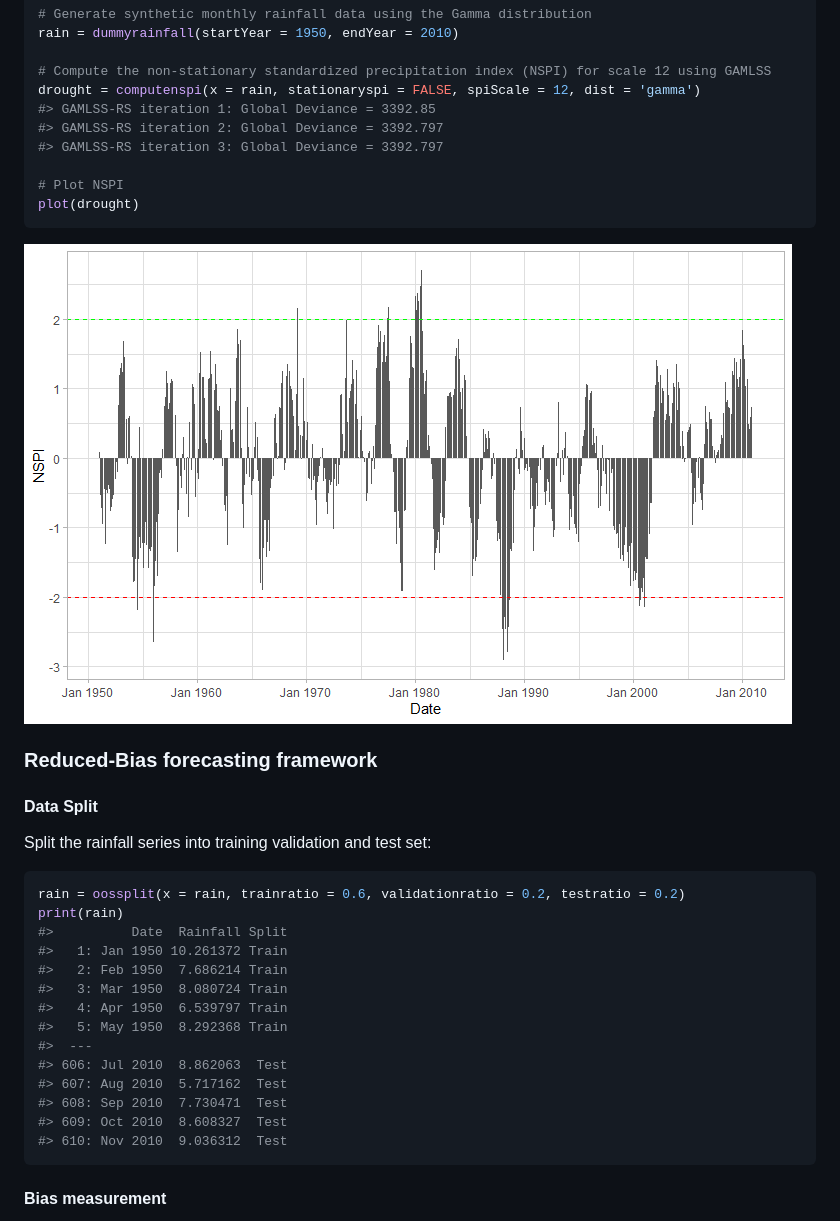
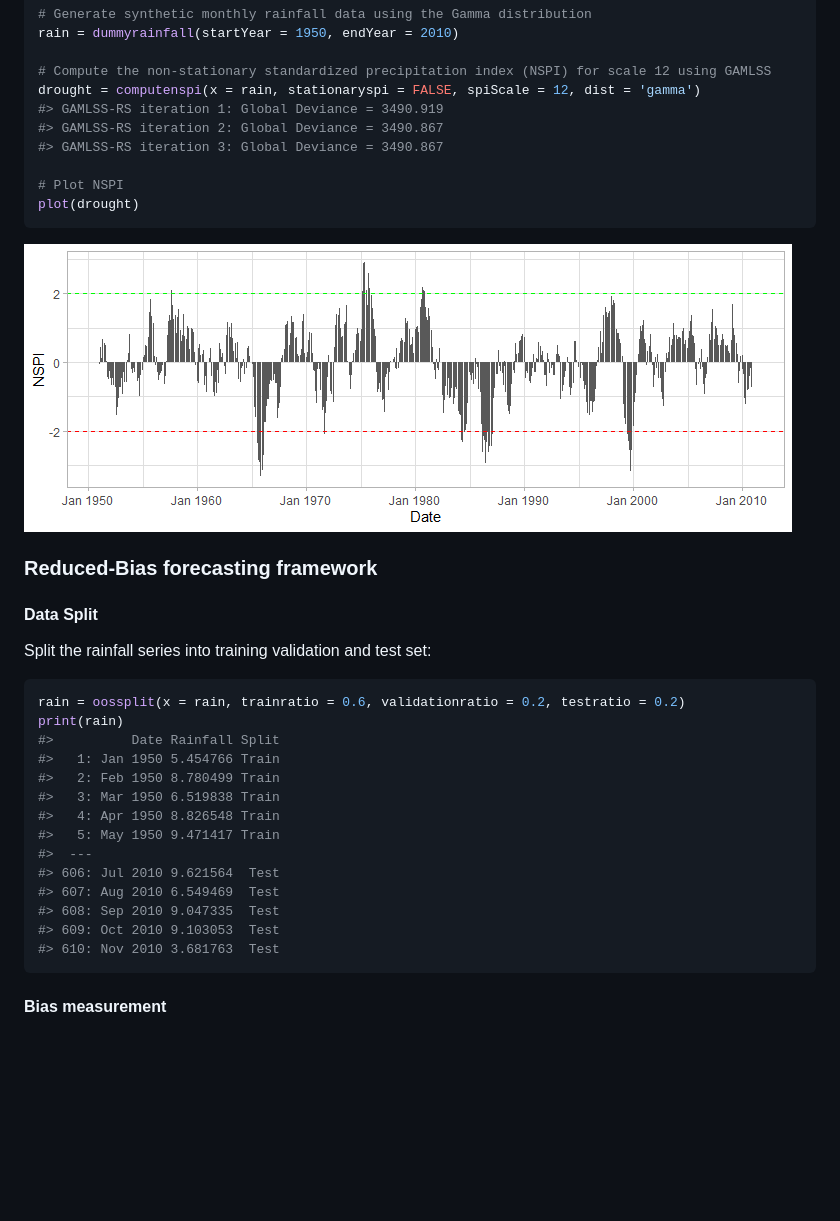
Before and after one commit to mammask/droughtR, a Markdown page: README.md, the part around the change printed below. Rendered like a GitHub page; pictures changed too: README_figs/README-unnamed-chunk-3-1.png; blank space fills up the shorter version.

````diff
--- a/README.md
+++ b/README.md
@@ -34,9 +34,9 @@ rain = dummyrainfall(startYear = 1950, endYear = 2010)
 
 # Compute the non-stationary standardized precipitation index (NSPI) for scale 12 using GAMLSS
 drought = computenspi(x = rain, stationaryspi = FALSE, spiScale = 12, dist = 'gamma')
-#> GAMLSS-RS iteration 1: Global Deviance = 3392.85
-#> GAMLSS-RS iteration 2: Global Deviance = 3392.797
-#> GAMLSS-RS iteration 3: Global Deviance = 3392.797
+#> GAMLSS-RS iteration 1: Global Deviance = 3490.919
+#> GAMLSS-RS iteration 2: Global Deviance = 3490.867
+#> GAMLSS-RS iteration 3: Global Deviance = 3490.867
 
 # Plot NSPI
 plot(drought)
@@ -53,18 +53,18 @@ Split the rainfall series into training validation and test set:
 ``` r
 rain = oossplit(x = rain, trainratio = 0.6, validationratio = 0.2, testratio = 0.2)
 print(rain)
-#>          Date  Rainfall Split
-#>   1: Jan 1950 10.261372 Train
-#>   2: Feb 1950  7.686214 Train
-#>   3: Mar 1950  8.080724 Train
-#>   4: Apr 1950  6.539797 Train
-#>   5: May 1950  8.292368 Train
+#>          Date Rainfall Split
+#>   1: Jan 1950 5.454766 Train
+#>   2: Feb 1950 8.780499 Train
+#>   3: Mar 1950 6.519838 Train
+#>   4: Apr 1950 8.826548 Train
+#>   5: May 1950 9.471417 Train
 #>  ---
-#> 606: Jul 2010  8.862063  Test
-#> 607: Aug 2010  5.717162  Test
-#> 608: Sep 2010  7.730471  Test
-#> 609: Oct 2010  8.608327  Test
-#> 610: Nov 2010  9.036312  Test
+#> 606: Jul 2010 9.621564  Test
+#> 607: Aug 2010 6.549469  Test
+#> 608: Sep 2010 9.047335  Test
+#> 609: Oct 2010 9.103053  Test
+#> 610: Nov 2010 3.681763  Test
 ```
 
 #### Bias measurement
````
Also changed, not shown: other parts of README.md (+18 -22 lines), README_figs/README-unnamed-chunk-5-1.png, 1 other file.
